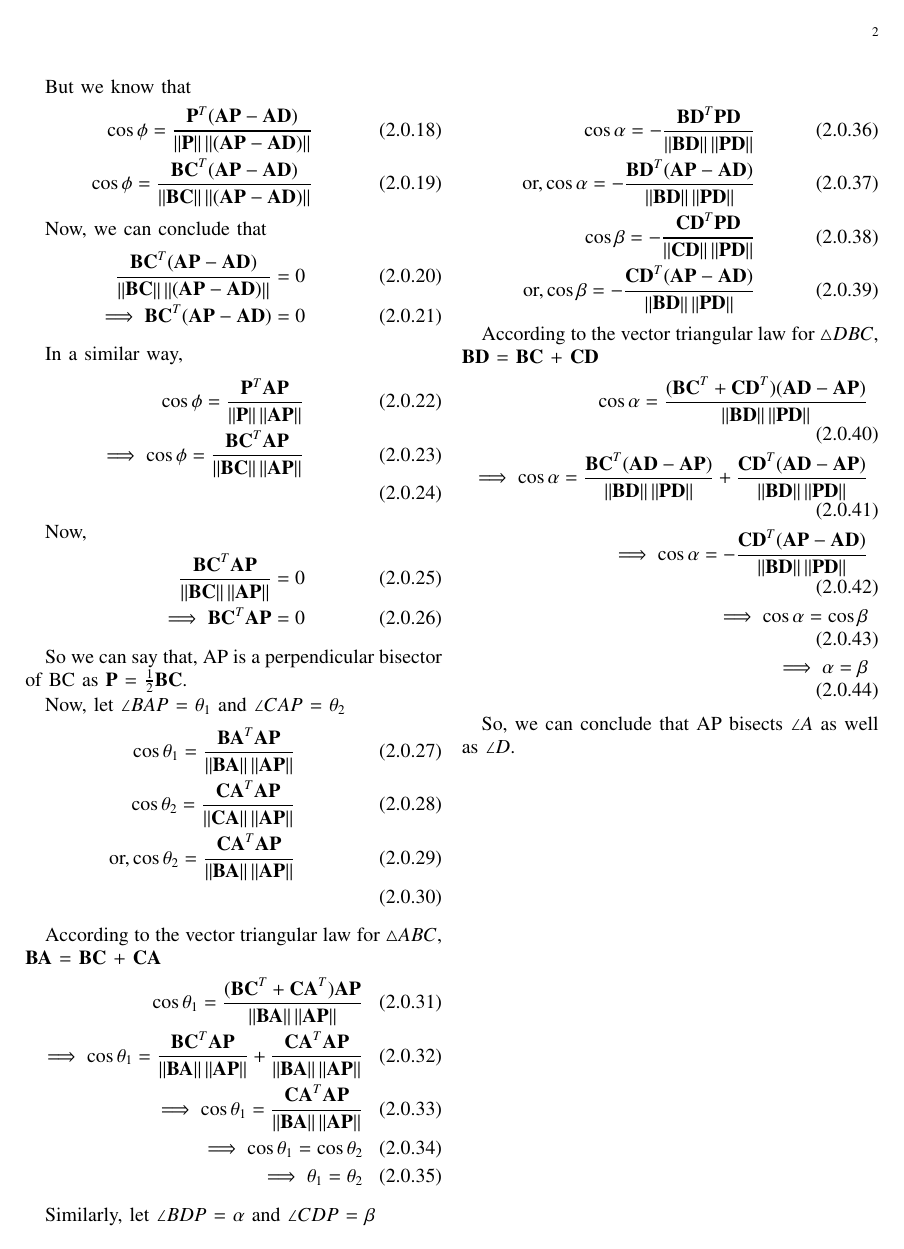
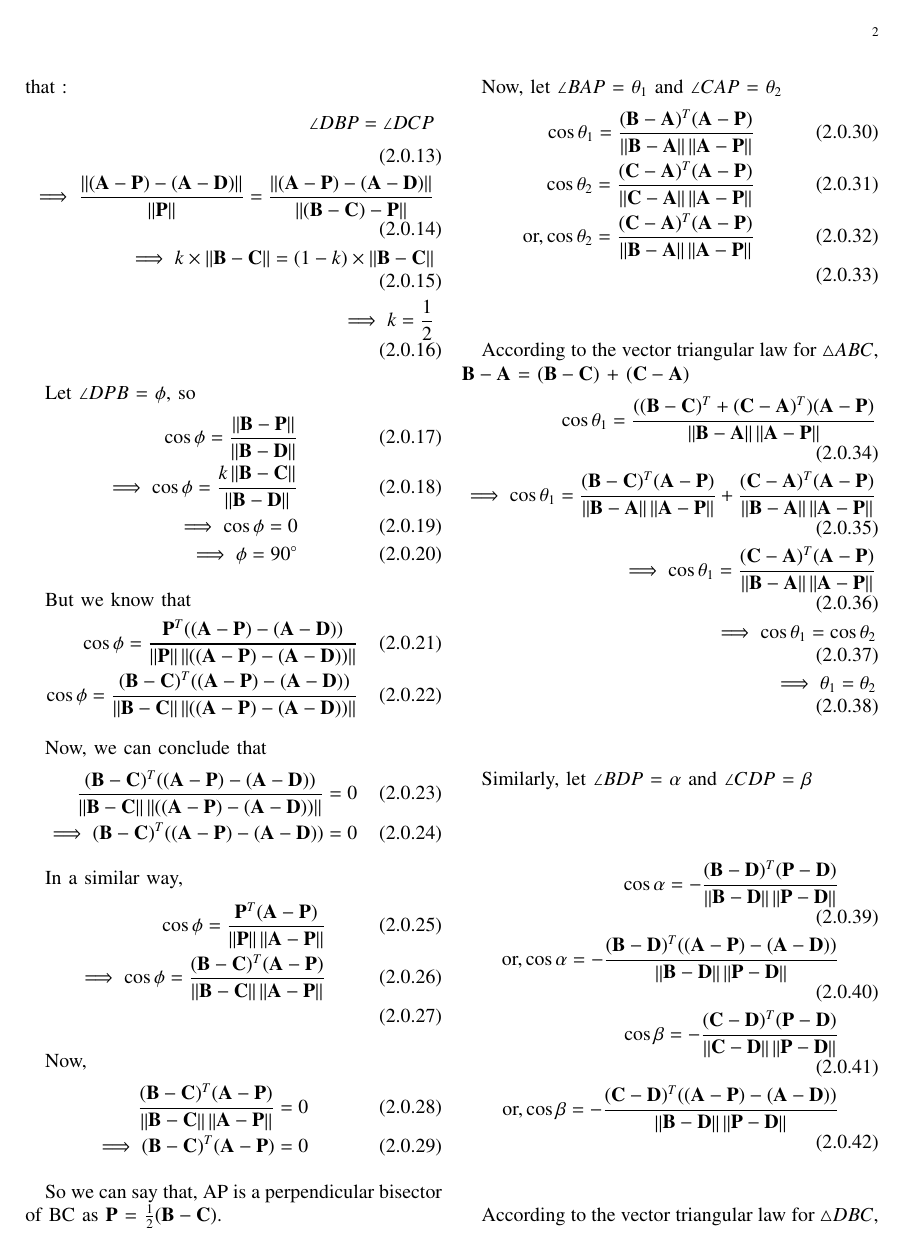
Before and after one commit to JayatiD93/EE5609_Assignment_5, a LaTeX paper (document9.tex): page 2 of 2 before the commit and page 2 of 3 after it. Compiled offline with pdfLaTeX.

Commit message:
fifth commit

```diff
--- a/document9.tex
+++ b/document9.tex
@@ -251,57 +254,57 @@ As for $\triangle DBC$, $\norm{\vec{DB}}$ = $\norm{\vec{DC}}$, so we can say tha
 In a similar way, applying tangent law we can get that :
 \begin{align}
 \angle DBP = \angle DCP\\
-\implies \frac{\norm{\vec{AP}-\vec{AD}}}{\norm{\vec{P}}} = \frac{\norm{\vec{AP}-\vec{AD}}}{\norm{\vec{BC}-\vec{P}}}\\
-\implies k \times \norm{\vec{BC}} = (1-k) \times \norm{\vec{BC}}\\
+\implies \frac{\norm{(\vec{A-P})-(\vec{A-D})}}{\norm{\vec{P}}} = \frac{\norm{(\vec{A-P})-(\vec{A-D})}}{\norm{(\vec{B-C})-\vec{P}}}\\
+\implies k \times \norm{\vec{B-C}} = (1-k) \times \norm{\vec{B-C}}\\
 \implies k= \frac{1}{2}
 \end{align}
 
 Let $\angle DPB$ = $\phi$, so
 \begin{align}
-\cos\phi = \frac{\norm{\vec{BP}}}{\norm{\vec{BD}}}\\
-\implies \cos\phi = \frac{k \norm{\vec{BC}}}{\norm{\vec{BD}}}\\
+\cos\phi = \frac{\norm{\vec{B-P}}}{\norm{\vec{B-D}}}\\
+\implies \cos\phi = \frac{k \norm{\vec{B-C}}}{\norm{\vec{B-D}}}\\
 \implies \cos\phi = 0\\
 \implies \phi = 90 \degree
 \end{align}
 
 But we know that
 \begin{align}
-\cos\phi = \frac{\vec{P}^T (\vec{AP} - \vec{AD})}{\norm{\vec{P}}\norm{(\vec{AP} - \vec{AD})}}\\
-\cos\phi = \frac{\vec{BC}^T (\vec{AP} - \vec{AD})}{\norm{\vec{BC}}\norm{(\vec{AP} - \vec{AD})}}
+\cos\phi = \frac{\vec{P}^T ((\vec{A-P}) - (\vec{A-D}))}{\norm{\vec{P}}\norm{((\vec{A-P}) - (\vec{A-D}))}}\\
+\cos\phi = \frac{(\vec{B-C})^T ((\vec{A-P}) - (\vec{A-D}))}{\norm{\vec{B-C}}\norm{((\vec{A-P}) - (\vec{A-D}))}}
 \end{align}
 
 Now, we can conclude that
 \begin{align}
-\frac{\vec{BC}^T (\vec{AP} - \vec{AD})}{\norm{\vec{BC}}\norm{(\vec{AP} - \vec{AD})}} = 0\\
-\implies \vec{BC}^T (\vec{AP} - \vec{AD}) = 0
+\frac{(\vec{B-C})^T ((\vec{A-P}) - (\vec{A-D}))}{\norm{\vec{B-C}}\norm{((\vec{A-P}) - (\vec{A-D}))}} = 0\\
+\implies (\vec{B-C})^T ((\vec{A-P}) - (\vec{A-D})) = 0
 \end{align}
 
 In a similar way,
 \begin{align}
-\cos\phi = \frac{\vec{P}^T \vec{AP}}{\norm{\vec{P}}\norm{\vec{AP}}}\\
-\implies \cos\phi = \frac{\vec{BC}^T \vec{AP}}{\norm{\vec{BC}}\norm{\vec{AP}}}\\
+\cos\phi = \frac{\vec{P}^T (\vec{A-P})}{\norm{\vec{P}}\norm{\vec{A-P}}}\\
+\implies \cos\phi = \frac{(\vec{B-C})^T (\vec{A-P})}{\norm{\vec{B-C}}\norm{\vec{A-P}}}\\
 \end{align}
 
 Now,
 \begin{align}
-\frac{\vec{BC}^T \vec{AP}}{\norm{\vec{BC}}\norm{\vec{AP}}} = 0\\
-\implies \vec{BC}^T \vec{AP} = 0
+\frac{(\vec{B-C})^T (\vec{A-P})}{\norm{\vec{B-C}}\norm{\vec{A-P}}} = 0\\
+\implies (\vec{B-C})^T (\vec{A-P}) = 0
 \end{align}
 
-So we can say that, AP is a perpendicular bisector of BC as $\vec{P}$ = $\frac{1}{2} \vec{BC}$.
+So we can say that, AP is a perpendicular bisector of BC as $\vec{P}$ = $\frac{1}{2} (\vec{B-C})$.
 
 Now, let $\angle BAP$ = $\theta_1$ and $\angle CAP$ = $\theta_2$
 \begin{align}
-\cos\theta_1 = \frac{\vec{BA}^T \vec{AP}}{\norm{\vec{BA}}\norm{\vec{AP}}}\\
-\cos\theta_2 = \frac{\vec{CA}^T \vec{AP}}{\norm{\vec{CA}}\norm{\vec{AP}}}\\
-\text{or,}\cos\theta_2 = \frac{\vec{CA}^T \vec{AP}}{\norm{\vec{BA}}\norm{\vec{AP}}}\\
+\cos\theta_1 = \frac{(\vec{B-A})^T (\vec{A-P})}{\norm{\vec{B-A}}\norm{\vec{A-P}}}\\
+\cos\theta_2 = \frac{(\vec{C-A})^T (\vec{A-P})}{\norm{\vec{C-A}}\norm{\vec{A-P}}}\\
+\text{or,}\cos\theta_2 = \frac{(\vec{C-A})^T (\vec{A-P})}{\norm{\vec{B-A}}\norm{\vec{A-P}}}\\
 \end{align}
 
-According to the vector triangular law for $\triangle ABC$, $\vec{BA}$ = $\vec{BC}$ + $\vec{CA}$
+According to the vector triangular law for $\triangle ABC$, $\vec{B-A}$ = $(\vec{B-C})$ + $(\vec{C-A})$
 \begin{align}
-\cos\theta_1 = \frac{(\vec{BC}^T + \vec{CA}^T)\vec{AP}}{\norm{\vec{BA}}\norm{\vec{AP}}}\\
-\implies \cos\theta_1 = \frac{\vec{BC}^T \vec{AP}}{\norm{\vec{BA}}\norm{\vec{AP}}} + \frac{\vec{CA}^T \vec{AP}}{\norm{\vec{BA}}\norm{\vec{AP}}}\\
-\implies \cos\theta_1 = \frac{\vec{CA}^T \vec{AP}}{\norm{\vec{BA}}\norm{\vec{AP}}}\\
+\cos\theta_1 = \frac{((\vec{B-C})^T + (\vec{C-A})^T)(\vec{A-P})}{\norm{\vec{B-A}}\norm{\vec{A-P}}}\\
+\implies \cos\theta_1 = \frac{(\vec{B-C})^T (\vec{A-P})}{\norm{\vec{B-A}}\norm{\vec{A-P}}} + \frac{(\vec{C-A})^T (\vec{A-P})}{\norm{\vec{B-A}}\norm{\vec{A-P}}}\\
+\implies \cos\theta_1 = \frac{(\vec{C-A})^T (\vec{A-P})}{\norm{\vec{B-A}}\norm{\vec{A-P}}}\\
 \implies \cos\theta_1 = \cos\theta_2\\
 \implies \theta_1 = \theta_2
 \end{align}
@@ -309,17 +312,18 @@ According to the vector triangular law for $\triangle ABC$, $\vec{BA}$ = $\vec{B
 Similarly, let $\angle BDP$ = $\alpha$ and $\angle CDP$ = $\beta$
 
 \begin{align}
-\cos\alpha = -\frac{\vec{BD}^T \vec{PD}}{\norm{\vec{BD}}\norm{\vec{PD}}}\\
-\text{or,} \cos\alpha = -\frac{\vec{BD}^T (\vec{AP}-\vec{AD})}{\norm{\vec{BD}}\norm{\vec{PD}}}\\
-\cos\beta = - \frac{\vec{CD}^T \vec{PD}}{\norm{\vec{CD}}\norm{\vec{PD}}}\\
-\text{or,}\cos\beta = - \frac{\vec{CD}^T (\vec{AP}-\vec{AD})}{\norm{\vec{BD}}\norm{\vec{PD}}}
+\cos\alpha = -\frac{(\vec{B-D})^T (\vec{P-D})}{\norm{\vec{B-D}}\norm{\vec{P-D}}}\\
+\text{or,} \cos\alpha = -\frac{(\vec{B-D})^T ((\vec{A-P})-(\vec{A-D}))}{\norm{\vec{B-D}}\norm{\vec{P-D}}}\\
+\cos\beta = - \frac{(\vec{C-D})^T (\vec{P-D})}{\norm{\vec{C-D}}\norm{\vec{P-D}}}\\
+\text{or,}\cos\beta = - \frac{(\vec{C-D})^T ((\vec{A-P})-(\vec{A-D}))}{\norm{\vec{B-D}}\norm{\vec{P-D}}}
 \end{align}
 
-According to the vector triangular law for $\triangle DBC$, $\vec{BD}$ = $\vec{BC}$ + $\vec{CD}$
+According to the vector triangular law for $\triangle DBC$, $\vec{B-D}$ = $(\vec{B-C})$ + $(\vec{C-D})$
 \begin{align}
-\cos\alpha = \frac{(\vec{BC}^T + \vec{CD}^T)(\vec{AD}-\vec{AP})}{\norm{\vec{BD}}\norm{\vec{PD}}}\\
-\implies \cos\alpha = \frac{\vec{BC}^T (\vec{AD}-\vec{AP})}{\norm{\vec{BD}}\norm{\vec{PD}}} + \frac{\vec{CD}^T (\vec{AD}-\vec{AP})}{\norm{\vec{BD}}\norm{\vec{PD}}}\\
-\implies \cos\alpha = - \frac{\vec{CD}^T (\vec{AP}-\vec{AD})}{\norm{\vec{BD}}\norm{\vec{PD}}}\\
+\cos\alpha = \frac{((\vec{B-C})^T + (\vec{C-D})^T)((\vec{A-D})-(\vec{A-P}))}{\norm{\vec{B-D}}\norm{\vec{P-D}}}\\
+\implies \cos\alpha = \frac{(\vec{B-C})^T ((\vec{A-D})-(\vec{A-P}))}{\norm{\vec{B-D}}\norm{\vec{P-D}}} \\
++ \frac{(\vec{C-D})^T ((\vec{A-D})-(\vec{A-P}))}{\norm{\vec{B-D}}\norm{\vec{P-D}}}\\
+\implies \cos\alpha = - \frac{(\vec{C-D})^T ((\vec{A-P})-(\vec{A-D}))}{\norm{\vec{B-D}}\norm{\vec{P-D}}}\\
 \implies \cos\alpha = \cos\beta\\
 \implies \alpha = \beta
 \end{align}
```
Also changed, not shown: document9.pdf, document9.tex (25 more changed lines).
